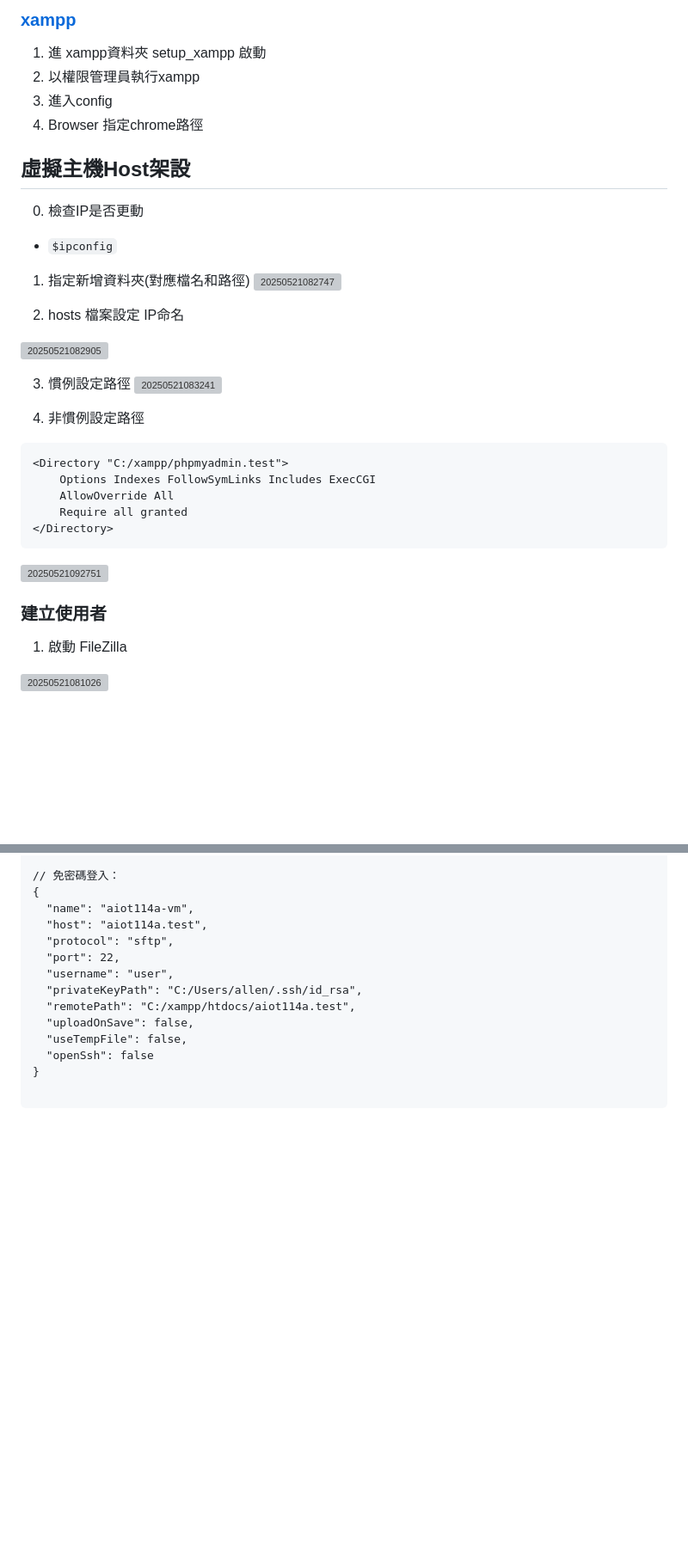
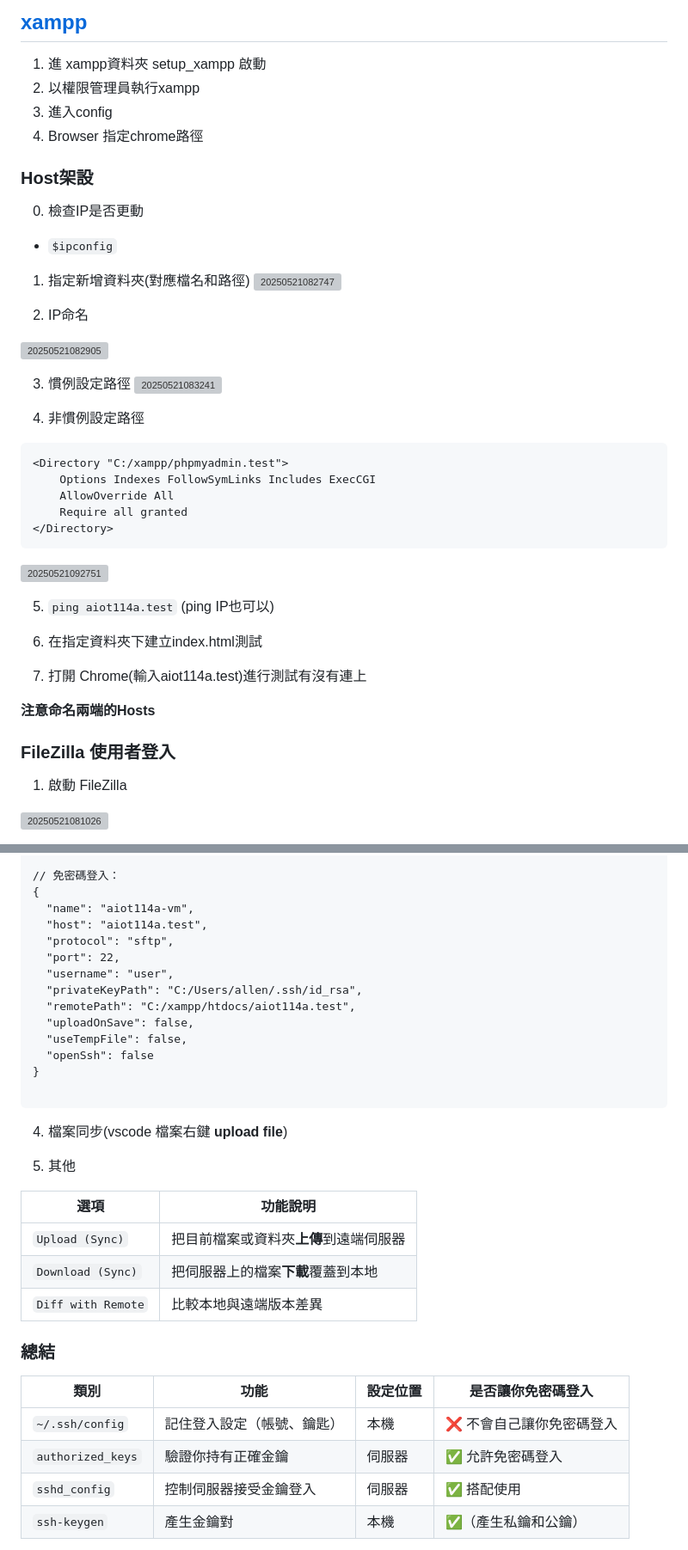
Before and after one commit to qkauia-guy/aiot114a, a Markdown page: note/xampp.md, 2 parts joined by grey strips. Shown at 86% size. Rendered like a GitHub page; blank space fills up the shorter version; grey boxes are pictures that could not be loaded.

````diff
--- a/note/xampp.md
+++ b/note/xampp.md
@@ -1,13 +1,13 @@
 <!-- markdownlint-disable -->
 
-### [xampp](https://www.apachefriends.org/download.html)
+## [xampp](https://www.apachefriends.org/download.html)
 
  1. 進 xampp資料夾 setup_xampp 啟動
  2. 以權限管理員執行xampp
  3. 進入config
  4. Browser 指定chrome路徑
 
- ## 虛擬主機Host架設
+ ### Host架設
 
 0. 檢查IP是否更動
 
@@ -16,7 +16,7 @@
 1. 指定新增資料夾(對應檔名和路徑)
  ![20250521082747](https://raw.githubusercontent.com/qkauia-guy/pic/main/20250521082747.png)
 
-2. hosts 檔案設定 IP命名
+2. IP命名
 
  ![20250521082905](https://raw.githubusercontent.com/qkauia-guy/pic/main/20250521082905.png)
 
@@ -35,7 +35,15 @@
 
 ![20250521092751](https://raw.githubusercontent.com/qkauia-guy/pic/main/20250521092751.png)
 
-### 建立使用者
+5. `ping aiot114a.test` (ping IP也可以)
+
+6. 在指定資料夾下建立index.html測試
+
+7. 打開 Chrome(輸入aiot114a.test)進行測試有沒有連上
+
+**注意命名兩端的Hosts**
+
+### FileZilla 使用者登入
 
 1. 啟動 FileZilla
 
@@ -189,3 +181,23 @@ ForwardX11 yes
 }
 
 ```
+
+4. 檔案同步(vscode 檔案右鍵 **upload file**)
+
+5. 其他
+
+| 選項                 | 功能說明                  |
+| ------------------ | --------------------- |
+| `Upload (Sync)`    | 把目前檔案或資料夾**上傳**到遠端伺服器 |
+| `Download (Sync)`  | 把伺服器上的檔案**下載**覆蓋到本地   |
+| `Diff with Remote` | 比較本地與遠端版本差異           |
+
+ ### 總結
+
+ | 類別                | 功能            | 設定位置 | 是否讓你免密碼登入     |
+| ----------------- | ------------- | ---- | ------------- |
+| `~/.ssh/config`   | 記住登入設定（帳號、鑰匙） | 本機   | ❌ 不會自己讓你免密碼登入 |
+| `authorized_keys` | 驗證你持有正確金鑰     | 伺服器  | ✅ 允許免密碼登入     |
+| `sshd_config`     | 控制伺服器接受金鑰登入   | 伺服器  | ✅ 搭配使用        |
+| `ssh-keygen`      | 產生金鑰對         | 本機   | ✅（產生私鑰和公鑰）    |
+
````
Also changed, not shown: other parts of note/xampp.md (+64 -79 lines).
